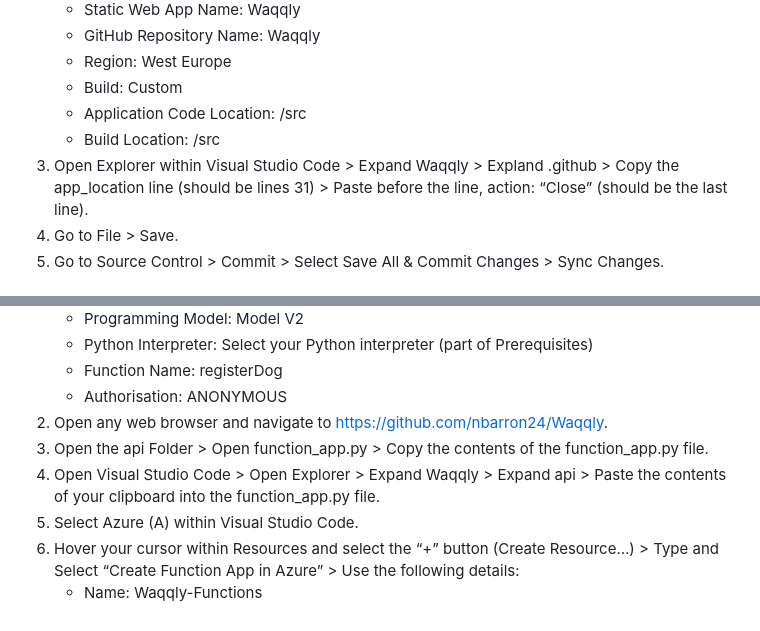
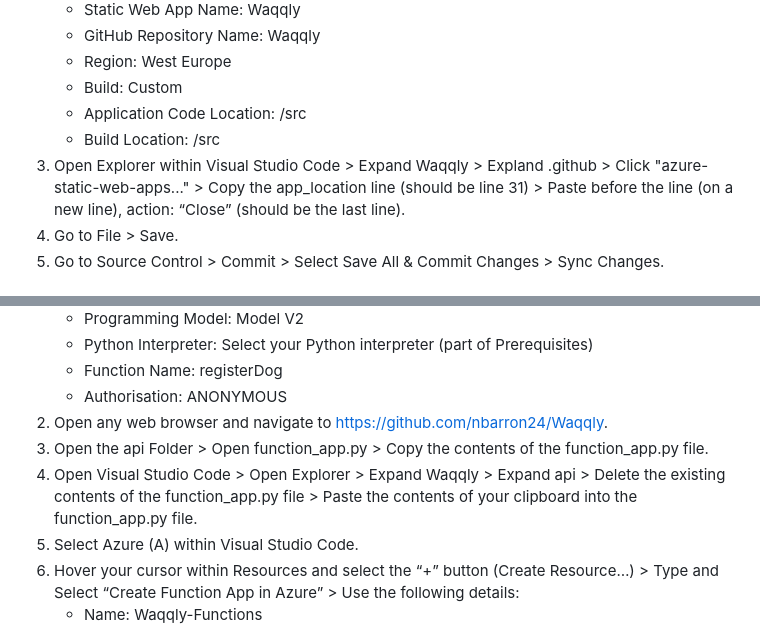
Before and after one commit to nbarron24/Waqqly, a Markdown page: README.md, 2 parts joined by grey strips. Drawn GitHub-style.

```diff
--- a/README.md
+++ b/README.md
@@ -42,7 +42,7 @@ This README file will guide you through the steps on how to setup the Waqq.ly cl
     * Build: Custom
     * Application Code Location: /src
     * Build Location: /src
-3.	Open Explorer within Visual Studio Code > Expand Waqqly > Expland .github > Copy the app_location line (should be lines 31) > Paste before the line, action: “Close” (should be the last line).
+3.	Open Explorer within Visual Studio Code > Expand Waqqly > Expland .github > Click "azure-static-web-apps..." > Copy the app_location line (should be line 31) > Paste before the line (on a new line), action: “Close” (should be the last line).
 4.	Go to File > Save.
 5.	Go to Source Control > Commit > Select Save All & Commit Changes > Sync Changes.
 
@@ -57,7 +57,7 @@ This README file will guide you through the steps on how to setup the Waqq.ly cl
     * Authorisation: ANONYMOUS
 2.	Open any web browser and navigate to https://github.com/nbarron24/Waqqly.
 3.	Open the api Folder > Open function_app.py > Copy the contents of the function_app.py file.
-4.	Open Visual Studio Code > Open Explorer > Expand Waqqly > Expand api > Paste the contents of your clipboard into the function_app.py file.
+4.	Open Visual Studio Code > Open Explorer > Expand Waqqly > Expand api > Delete the existing contents of the function_app.py file > Paste the contents of your clipboard into the function_app.py file.
 5.	Select Azure (A) within Visual Studio Code.
 6.	Hover your cursor within Resources and select the “+” button (Create Resource…) > Type and Select “Create Function App in Azure” > Use the following details:
     * Name: Waqqly-Functions
```
Also changed, not shown: other parts of README.md (+2 -2 lines).
